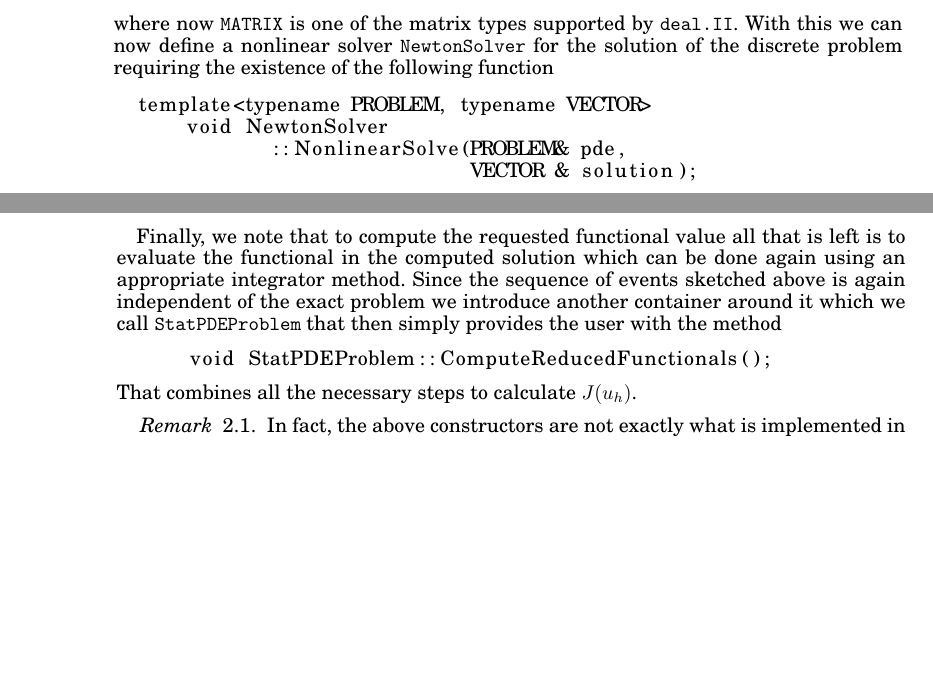
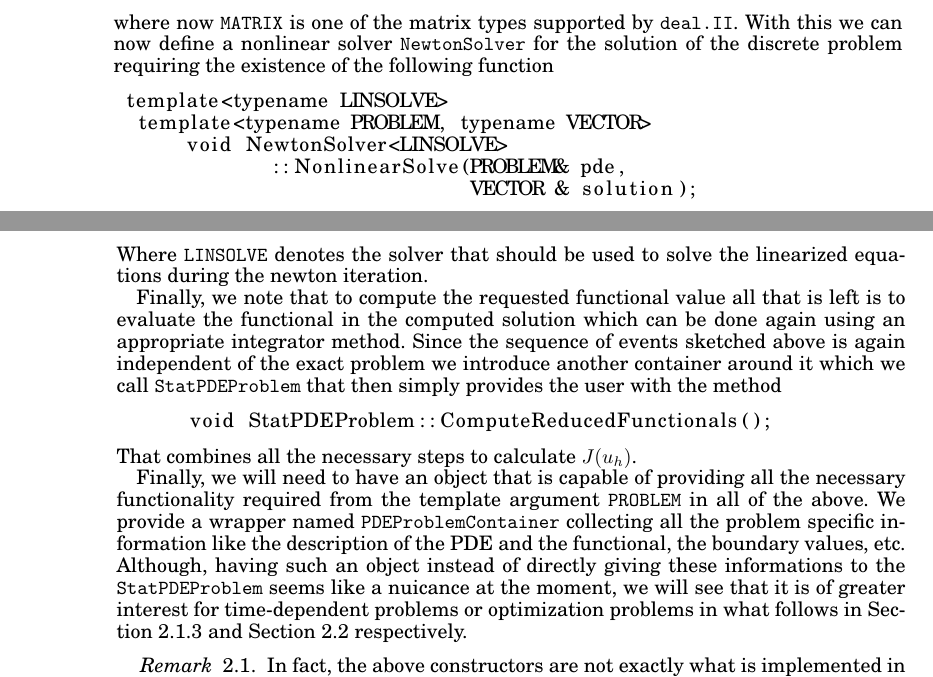
Before and after one commit to winnifried/dopelib, a LaTeX paper (Paper_May_2012/main.tex): two parts of pages 3 and 4 of 15, joined at a grey line, cut so that both start at the same text, the shorter picture padded with empty space. Compiled offline with pdfLaTeX.

Commit message:
Added comment on linear solver for newton alg, and explanation for PDEProblemContainer

```diff
--- a/Paper_May_2012/main.tex
+++ b/Paper_May_2012/main.tex
@@ -305,11 +305,14 @@ With this we can now define a nonlinear solver \texttt{NewtonSolver}
 for the solution of the discrete problem requiring the existence of the
 following function
 \begin{lstlisting}
+ template<typename LINSOLVE>
   template<typename PROBLEM, typename VECTOR>
-      void NewtonSolver
+      void NewtonSolver<LINSOLVE>
              ::NonlinearSolve(PROBLEM& pde,
                               VECTOR & solution);
 \end{lstlisting}
+Where \texttt{LINSOLVE} denotes the solver that should be used to solve the
+linearized equations during the newton iteration.
 
 Finally, we note that to compute the requested functional value
 all that is left is to evaluate the functional in the computed solution
@@ -322,6 +325,17 @@ method
       void StatPDEProblem::ComputeReducedFunctionals();
 \end{lstlisting}
 That combines all the necessary steps to calculate $J(u_h)$.
+
+Finally, we will need to have an object that is capable of providing all
+the necessary functionality required from the template argument
+\texttt{PROBLEM} in all of the above. We provide a wrapper named
+\texttt{PDEProblemContainer} collecting all the problem specific information
+like the description of the PDE and the functional, the boundary values, etc.
+Although, having such an object instead of directly giving these informations
+to the \texttt{StatPDEProblem} seems like a nuicance at the moment, we will
+see that it is of greater interest for time-dependent problems or
+optimization problems in what follows in Section~\ref{sec:timedep} and
+Section~\ref{sec:opt} respectively.
 
 \begin{remark}
 In fact, the above constructors are not exactly what is implemented in \dope{}.
```
Also changed, not shown: Paper_May_2012/main.tex (4 more changed lines).
